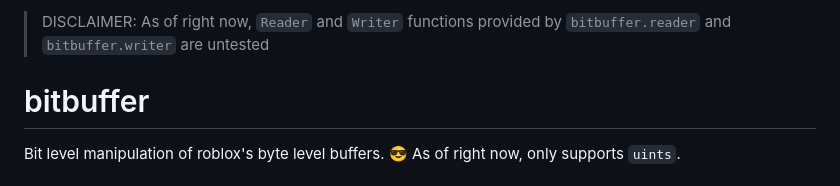
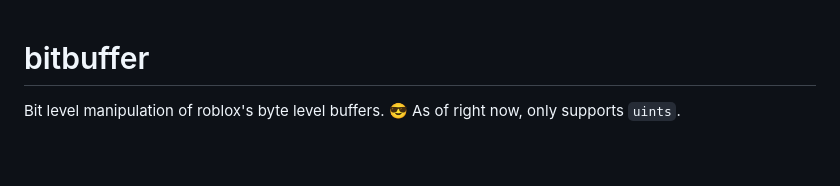
Before and after one commit to ArvidSilverlock/bitbuffer, a Markdown page: README.md, the part around the change. Rendered like a GitHub page; blank space fills up the shorter version.

Commit message:
remove disclaimer post testing

```diff
--- a/README.md
+++ b/README.md
@@ -1,5 +1,3 @@
-> DISCLAIMER: As of right now, `Reader` and `Writer` functions provided by `bitbuffer.reader` and `bitbuffer.writer` are untested
-
 # bitbuffer
 Bit level manipulation of roblox's byte level buffers. :sunglasses:
 As of right now, only supports `uints`.
```
